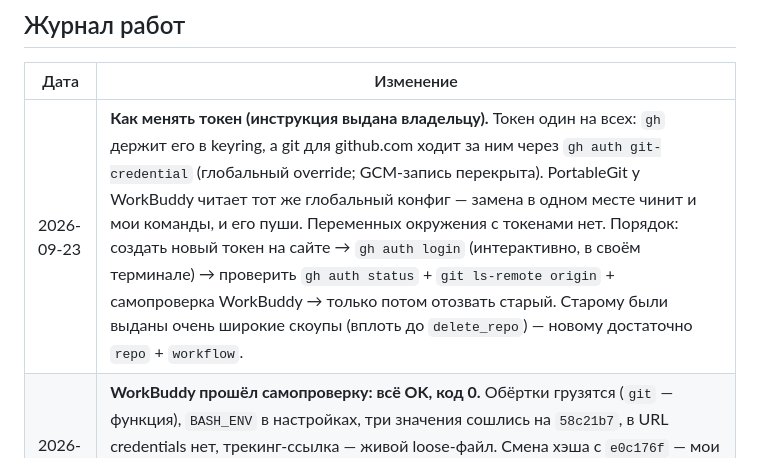
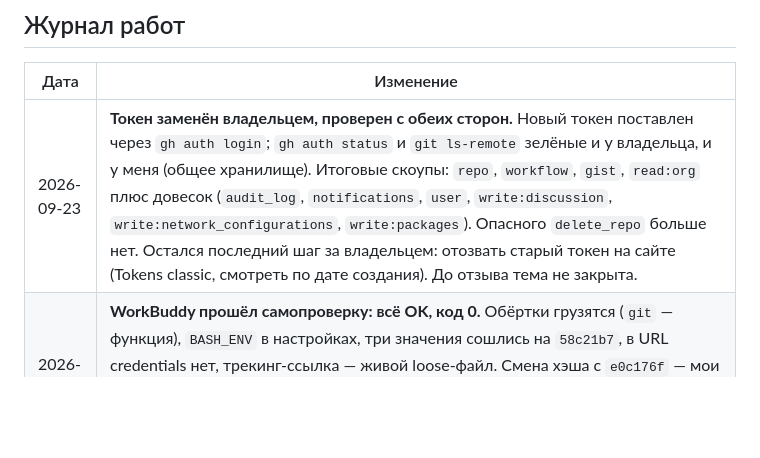
Before and after one commit to AlexanderKuzikov/Elite-Deep, a Markdown page: docs/CONTEXT.md, the part around the change. GitHub-like rendering; blank space fills up the shorter version.

Commit message:
docs: токен заменён, отзыв старого за владельцем

```diff
--- a/docs/CONTEXT.md
+++ b/docs/CONTEXT.md
@@ -58,7 +58,7 @@
 
 | Дата | Изменение |
 |------|-----------|
-| 2026-09-23 | **Как менять токен (инструкция выдана владельцу).** Токен один на всех: `gh` держит его в keyring, а git для github.com ходит за ним через `gh auth git-credential` (глобальный override; GCM-запись перекрыта). PortableGit у WorkBuddy читает тот же глобальный конфиг — замена в одном месте чинит и мои команды, и его пуши. Переменных окружения с токенами нет. Порядок: создать новый токен на сайте → `gh auth login` (интерактивно, в своём терминале) → проверить `gh auth status` + `git ls-remote origin` + самопроверка WorkBuddy → только потом отозвать старый. Старому были выданы очень широкие скоупы (вплоть до `delete_repo`) — новому достаточно `repo` + `workflow`. |
+| 2026-09-23 | **Токен заменён владельцем, проверен с обеих сторон.** Новый токен поставлен через `gh auth login`; `gh auth status` и `git ls-remote` зелёные и у владельца, и у меня (общее хранилище). Итоговые скоупы: `repo`, `workflow`, `gist`, `read:org` плюс довесок (`audit_log`, `notifications`, `user`, `write:discussion`, `write:network_configurations`, `write:packages`). Опасного `delete_repo` больше нет. Остался последний шаг за владельцем: отозвать старый токен на сайте (Tokens classic, смотреть по дате создания). До отзыва тема не закрыта. |
 | 2026-09-23 | **WorkBuddy прошёл самопроверку: всё OK, код 0.** Обёртки грузятся (`git` — функция), `BASH_ENV` в настройках, три значения сошлись на `58c21b7`, в URL credentials нет, трекинг-ссылка — живой loose-файл. Смена хэша с `e0c176f` — мои коммиты после его последней записи (диагноз + подключение + самопроверка). Руками он ничего не чинил, как и просили. Остатки за владельцем прежние: отзыв токена и демо визуального цикла. |
 | 2026-09-23 | **Самопроверка для WorkBuddy готова.** По просьбе владельца: `~/.workbuddy-ai/git-selfcheck.sh` (только чтение: обёртки, настройки, три значения ссылок, credentials в URL, живой loose-файл) + `git-selfcheck.prompt.md` (текст для вставки в чат: показать вывод целиком, руками не чинить, не коммитить). Проверен прогоном по Elite-Deep: все OK, код выхода 0. |
 | 2026-09-23 | **Обёртки подключены.** По просьбе владельца в `~/.codebuddy/settings.json` задано поле env: `BASH_ENV` указывает на `workbuddy-bash-env.sh`. Проверено до включения: синтаксис всех трёх скриптов чист (`bash -n`), обёртка загружается (`git is a function`, настоящий git 2.55 сквозь неё работает), перепись пуша по URL в пуш по имени доказана на песочнице (фейковый remote, сеть не тронута). Бэкап старых настроек: `settings.json.bak-20260923` рядом. Следующая сессия WorkBuddy должна печатать строки `workbuddy-git:` после каждого пуша/фетча — их отсутствие в логах будет означать, что поле не применилось. Токен по-прежнему за владельцем. |
```
